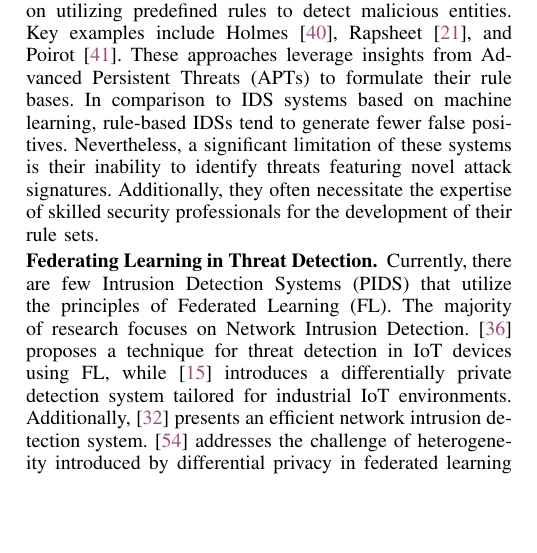
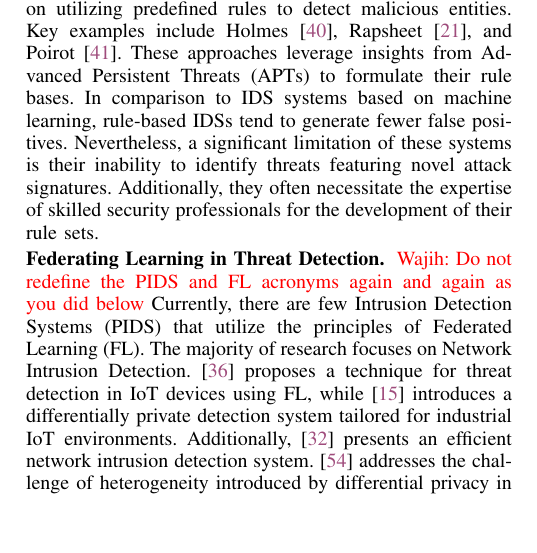
Before and after one commit to DART-Laboratory/gestalt, a LaTeX paper (paper/main.tex, which reads paper/relwk.tex): part of one column of page 11 of 13, cut so that both start at the same text, the shorter picture padded with empty space. Compiled offline with pdfLaTeX; a missing font is replaced by an installed copy or a similar font; a LaTeX package or settings file that is missing is left out.

Commit message:
more comments

```diff
--- a/paper/relwk.tex
+++ b/paper/relwk.tex
@@ -9,4 +9,6 @@ In this section, we will discuss existing systems related to the domain of prove
 
 \PP{Rules-based IDS} Another category of PIDS concentrates on utilizing predefined rules to detect malicious entities. Key examples include Holmes~\cite{holmes2019}, Rapsheet~\cite{rapsheet2020}, and Poirot~\cite{poirot2019}. These approaches leverage insights from Advanced Persistent Threats (APTs) to formulate their rule bases. In comparison to IDS systems based on machine learning, rule-based IDSs tend to generate fewer false positives. Nevertheless, a significant limitation of these systems is their inability to identify threats featuring novel attack signatures. Additionally, they often necessitate the expertise of skilled security professionals for the development of their rule sets.
 
-\PP{Federating Learning in Threat Detection} Currently, there are few Intrusion Detection Systems (PIDS) that utilize the principles of Federated Learning (FL). The majority of research focuses on Network Intrusion Detection. \cite{man2021intelligent} proposes a technique for threat detection in IoT devices using FL, while \cite{friha20232df} introduces a differentially private detection system tailored for industrial IoT environments. Additionally, \cite{li2023efficient} presents an efficient network intrusion detection system. \cite{yang2023privatefl} addresses the challenge of heterogeneity introduced by differential privacy in federated learning systems. Furthermore, \cite{guo2023new} discusses the impact of non-IID data on federated learning for intrusion detection, proposing methods to mitigate this issue. Lastly, \cite{chaabene2023privacy} describes another FL-based system for IoT intrusion detection.
+\PP{Federating Learning in Threat Detection}
+\wajih{Do not redefine the PIDS and FL acronyms again and again as you did below}
+Currently, there are few Intrusion Detection Systems (PIDS) that utilize the principles of Federated Learning (FL). The majority of research focuses on Network Intrusion Detection. \cite{man2021intelligent} proposes a technique for threat detection in IoT devices using FL, while \cite{friha20232df} introduces a differentially private detection system tailored for industrial IoT environments. Additionally, \cite{li2023efficient} presents an efficient network intrusion detection system. \cite{yang2023privatefl} addresses the challenge of heterogeneity introduced by differential privacy in federated learning systems. Furthermore, \cite{guo2023new} discusses the impact of non-IID data on federated learning for intrusion detection, proposing methods to mitigate this issue. Lastly, \cite{chaabene2023privacy} describes another FL-based system for IoT intrusion detection.
```
